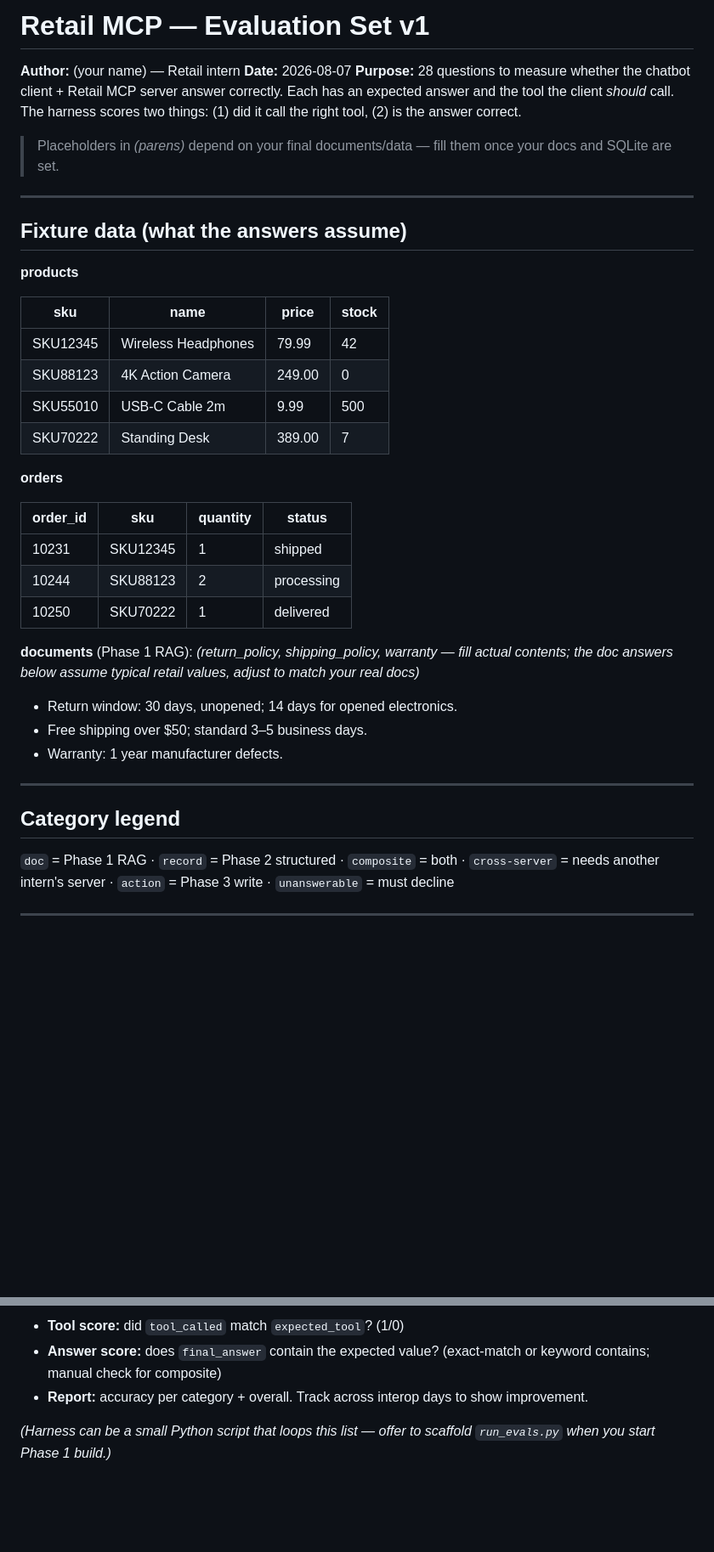
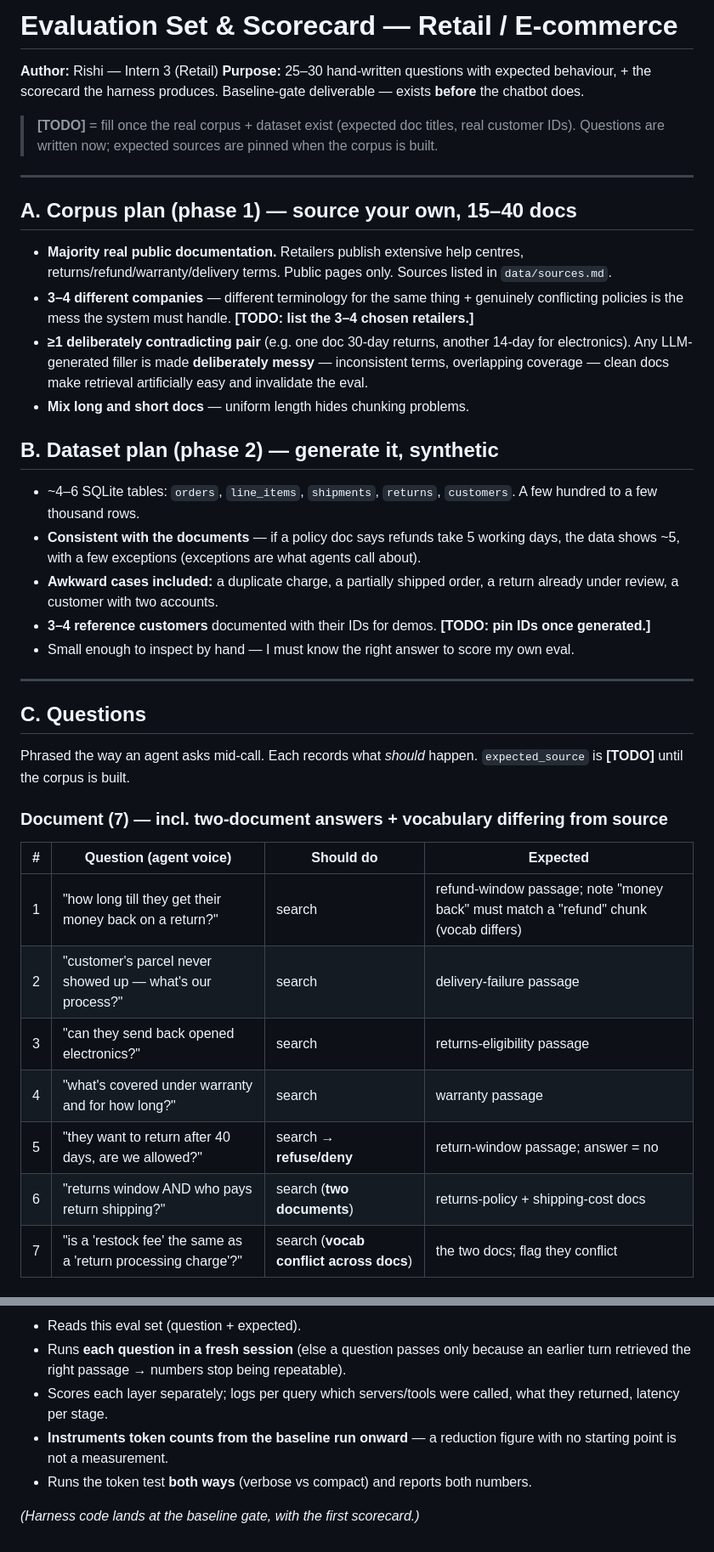
Before and after one commit to rishiupadhyaygithub/retail-mcp-chatbot, a Markdown page: eval/eval_set.md, 2 parts joined by grey strips. Shown at 85% size. Drawn GitHub-style; blank space fills up the shorter version.

Commit message:
Fix contract v1 (kb_ naming, exact search shape, v2 envelopes, IP table) and eval set (real corpus/dataset plan, correct categories, full scorecard)

```diff
--- a/eval/eval_set.md
+++ b/eval/eval_set.md
@@ -1,39 +1,42 @@
-# Retail MCP — Evaluation Set v1
+# Evaluation Set & Scorecard — Retail / E-commerce
 
-**Author:** (your name) — Retail intern
-**Date:** 2026-08-07
-**Purpose:** 28 questions to measure whether the chatbot client + Retail MCP server answer correctly. Each has an expected answer and the tool the client *should* call. The harness scores two things: (1) did it call the right tool, (2) is the answer correct.
+**Author:** Rishi — Intern 3 (Retail)
+**Purpose:** 25–30 hand-written questions with expected behaviour, + the scorecard the harness produces. Baseline-gate deliverable — exists **before** the chatbot does.
 
-> Placeholders in *(parens)* depend on your final documents/data — fill them once your docs and SQLite are set.
+> **[TODO]** = fill once the real corpus + dataset exist (expected doc titles, real customer IDs). Questions are written now; expected sources are pinned when the corpus is built.
 
 ---
 
-## Fixture data (what the answers assume)
+## A. Corpus plan (phase 1) — source your own, 15–40 docs
 
-**products**
+- **Majority real public documentation.** Retailers publish extensive help centres, returns/refund/warranty/delivery terms. Public pages only. Sources listed in `data/sources.md`.
+- **3–4 different companies** — different terminology for the same thing + genuinely conflicting policies is the mess the system must handle. **[TODO: list the 3–4 chosen retailers.]**
+- **≥1 deliberately contradicting pair** (e.g. one doc 30-day returns, another 14-day for electronics). Any LLM-generated filler is made **deliberately messy** — inconsistent terms, overlapping coverage — clean docs make retrieval artificially easy and invalidate the eval.
+- **Mix long and short docs** — uniform length hides chunking problems.
 
-| sku | name | price | stock |
-|-----|------|-------|-------|
-| SKU12345 | Wireless Headphones | 79.99 | 42 |
-| SKU88123 | 4K Action Camera | 249.00 | 0 |
-| SKU55010 | USB-C Cable 2m | 9.99 | 500 |
-| SKU70222 | Standing Desk | 389.00 | 7 |
+## B. Dataset plan (phase 2) — generate it, synthetic
 
-**orders**
-
-| order_id | sku | quantity | status |
-|----------|-----|----------|--------|
-| 10231 | SKU12345 | 1 | shipped |
-| 10244 | SKU88123 | 2 | processing |
-| 10250 | SKU70222 | 1 | delivered |
-
-**documents** (Phase 1 RAG): *(return_policy, shipping_policy, warranty — fill actual contents; the doc answers below assume typical retail values, adjust to match your real docs)*
-- Return window: 30 days, unopened; 14 days for opened electronics.
-- Free shipping over $50; standard 3–5 business days.
-- Warranty: 1 year manufacturer defects.
+- ~4–6 SQLite tables: `orders`, `line_items`, `shipments`, `returns`, `customers`. A few hundred to a few thousand rows.
+- **Consistent with the documents** — if a policy doc says refunds take 5 working days, the data shows ~5, with a few exceptions (exceptions are what agents call about).
+- **Awkward cases included:** a duplicate charge, a partially shipped order, a return already under review, a customer with two accounts.
+- **3–4 reference customers** documented with their IDs for demos. **[TODO: pin IDs once generated.]**
+- Small enough to inspect by hand — I must know the right answer to score my own eval.
 
 ---
 
-## Category legend
+## C. Questions
 
-`doc` = Phase 1 RAG · `record` = Phase 2 structured · `composite` = both · `cross-server` = needs another intern's server · `action` = Phase 3 write · `unanswerable` = must decline
+Phrased the way an agent asks mid-call. Each records what *should* happen. `expected_source` is **[TODO]** until the corpus is built.
+
+### Document (7) — incl. two-document answers + vocabulary differing from source
+
+| # | Question (agent voice) | Should do | Expected |
+|---|------------------------|-----------|----------|
+| 1 | "how long till they get their money back on a return?" | search | refund-window passage; note "money back" must match a "refund" chunk (vocab differs) |
+| 2 | "customer's parcel never showed up — what's our process?" | search | delivery-failure passage |
+| 3 | "can they send back opened electronics?" | search | returns-eligibility passage |
+| 4 | "what's covered under warranty and for how long?" | search | warranty passage |
+| 5 | "they want to return after 40 days, are we allowed?" | search → **refuse/deny** | return-window passage; answer = no |
+| 6 | "returns window AND who pays return shipping?" | search (**two documents**) | returns-policy + shipping-cost docs |
+| 7 | "is a 'restock fee' the same as a 'return processing charge'?" | search (**vocab conflict across docs**) | the two docs; flag they conflict |
+
@@ -108,6 +118,8 @@ For each question: run it through the client, capture `(tool_called, final_answe
 
-- **Tool score:** did `tool_called` match `expected_tool`? (1/0)
-- **Answer score:** does `final_answer` contain the expected value? (exact-match or keyword contains; manual check for composite)
-- **Report:** accuracy per category + overall. Track across interop days to show improvement.
+- Reads this eval set (question + expected).
+- Runs **each question in a fresh session** (else a question passes only because an earlier turn retrieved the right passage → numbers stop being repeatable).
+- Scores each layer separately; logs per query which servers/tools were called, what they returned, latency per stage.
+- **Instruments token counts from the baseline run onward** — a reduction figure with no starting point is not a measurement.
+- Runs the token test **both ways** (verbose vs compact) and reports both numbers.
 
-*(Harness can be a small Python script that loops this list — offer to scaffold `run_evals.py` when you start Phase 1 build.)*
+_(Harness code lands at the baseline gate, with the first scorecard.)_
```
Also changed, not shown: other parts of eval/eval_set.md (+59 -52 lines), contract/contract_v1.md (+92 -76 lines).
